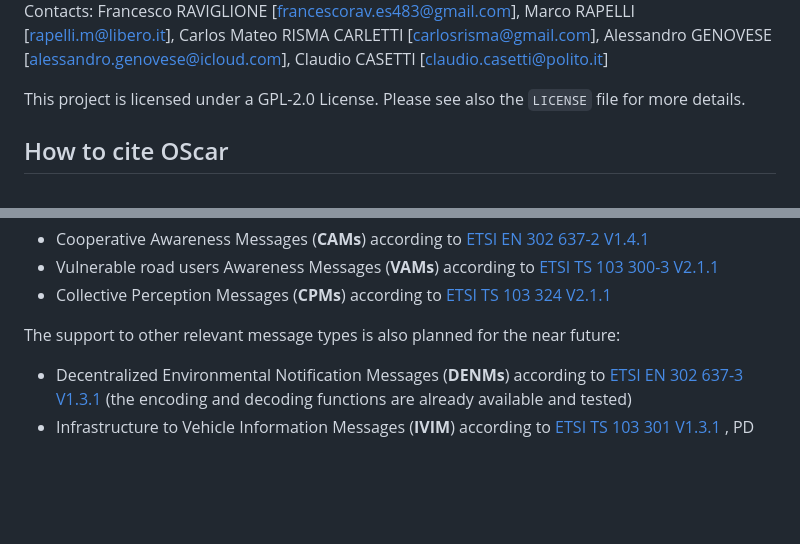
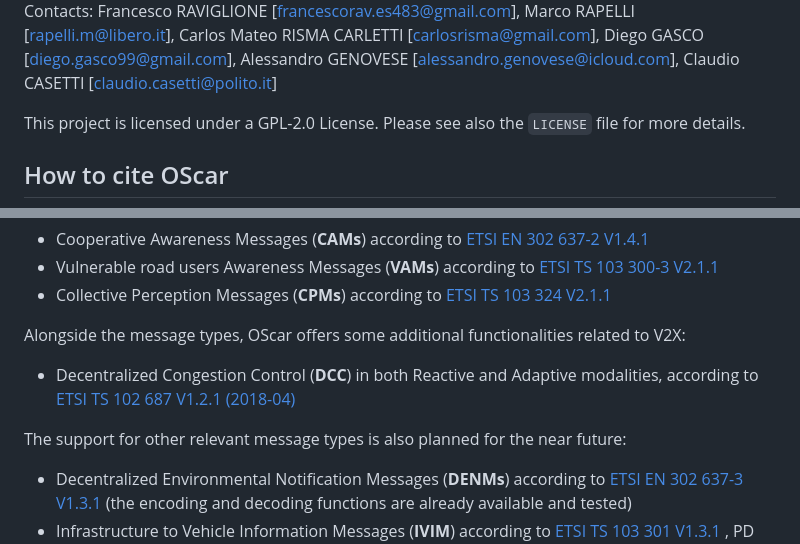
Before and after one commit to DriveX-devs/OScar, a Markdown page: README.md, 2 parts joined by grey strips. Drawn GitHub-style; blank space fills up the shorter version.

```diff
--- a/README.md
+++ b/README.md
@@ -4,5 +6,5 @@
 
-Contacts: Francesco RAVIGLIONE [francescorav.es483@gmail.com], Marco RAPELLI [rapelli.m@libero.it], Carlos Mateo RISMA CARLETTI [carlosrisma@gmail.com], Alessandro GENOVESE [alessandro.genovese@icloud.com], Claudio CASETTI [claudio.casetti@polito.it]
+Contacts: Francesco RAVIGLIONE [francescorav.es483@gmail.com], Marco RAPELLI [rapelli.m@libero.it], Carlos Mateo RISMA CARLETTI [carlosrisma@gmail.com], Diego GASCO [diego.gasco99@gmail.com], Alessandro GENOVESE [alessandro.genovese@icloud.com], Claudio CASETTI [claudio.casetti@polito.it]
 
 This project is licensed under a GPL-2.0 License. Please see also the `LICENSE` file for more details.
 
@@ -29,7 +31,10 @@ OScar thus supports the following message types:
 - Vulnerable road users Awareness Messages (**VAMs**) according to [ETSI TS 103 300-3 V2.1.1](https://www.etsi.org/deliver/etsi_ts/103300_103399/10330003/02.01.01_60/ts_10330003v020101p.pdf)
 - Collective Perception Messages (**CPMs**) according to [ETSI TS 103 324 V2.1.1](https://www.etsi.org/deliver/etsi_ts/103300_103399/103324/02.01.01_60/ts_103324v020101p.pdf)
 
-The support to other relevant message types is also planned for the near future:
+Alongside the message types, OScar offers some additional functionalities related to V2X:
+- Decentralized Congestion Control (**DCC**) in both Reactive and Adaptive modalities, according to [ETSI TS 102 687 V1.2.1 (2018-04)](https://www.etsi.org/deliver/etsi_ts/102600_102699/102687/01.02.01_60/ts_102687v010201p.pdf)
+
+The support for other relevant message types is also planned for the near future:
 - Decentralized Environmental Notification Messages (**DENMs**) according to [ETSI EN 302 637-3 V1.3.1](https://www.etsi.org/deliver/etsi_en/302600_302699/30263703/01.03.01_60/en_30263703v010301p.pdf) (the encoding and decoding functions are already available and tested)
 - Infrastructure to Vehicle Information Messages (**IVIM**) according to [ETSI TS 103 301 V1.3.1 ](https://www.etsi.org/deliver/etsi_ts/103300_103399/103301/01.03.01_60/ts_103301v010301p.pdf), PD CEN ISO/TS 19321:2020 and BS EN ISO 14823:2017
 - Electrical Vehicle Charging Spot Notifications (**EVCSNs**) according to [ETSI TS 101 556-1 V1.1.1](https://www.etsi.org/deliver/etsi_ts/101500_101599/10155601/01.01.01_60/ts_10155601v010101p.pdf)
```
Also changed, not shown: other parts of README.md (+2 -0 lines).
